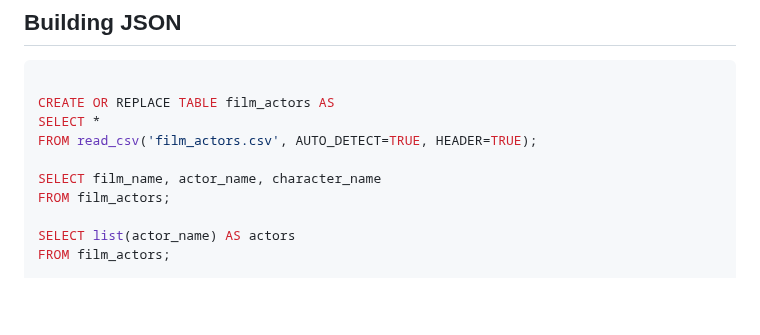
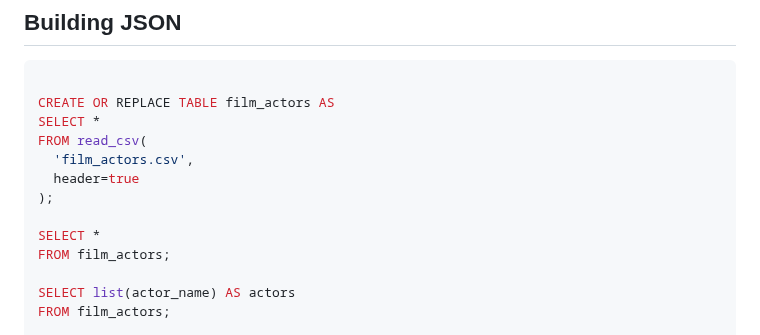
Before and after one commit to PacktPublishing/Getting-Started-with-DuckDB, a Markdown page: chapter_06/README.md, the part around one of its changes. Drawn GitHub-style; blank space fills up the shorter version.

```diff
--- a/chapter_06/README.md
+++ b/chapter_06/README.md
@@ -56,9 +56,12 @@ SELECT {'movie': 'No Time to Die', 'starring': ['Daniel Craig', 'Rami Malek', 'L
 
 CREATE OR REPLACE TABLE film_actors AS
 SELECT *
-FROM read_csv('film_actors.csv', AUTO_DETECT=TRUE, HEADER=TRUE);
+FROM read_csv(
+  'film_actors.csv',
+  header=true
+);
 
-SELECT film_name, actor_name, character_name
+SELECT *
 FROM film_actors;
 
 SELECT list(actor_name) AS actors
```
Also changed, not shown: other parts of chapter_06/README.md (+12 -11 lines).
